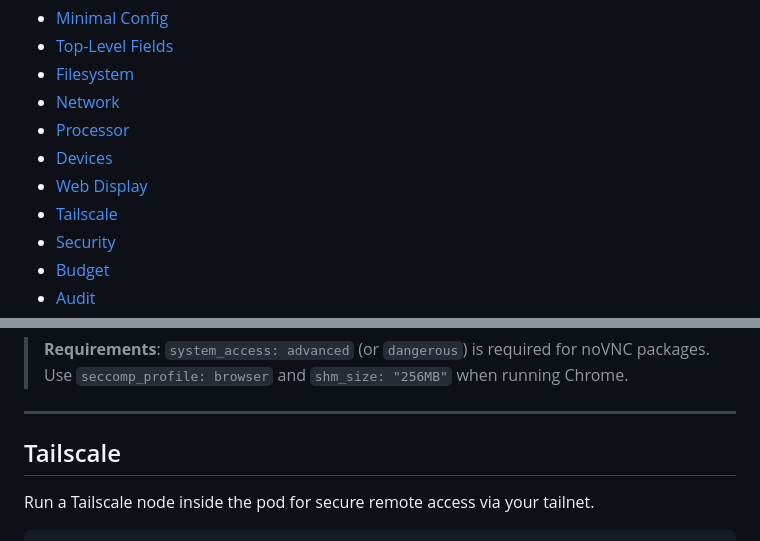
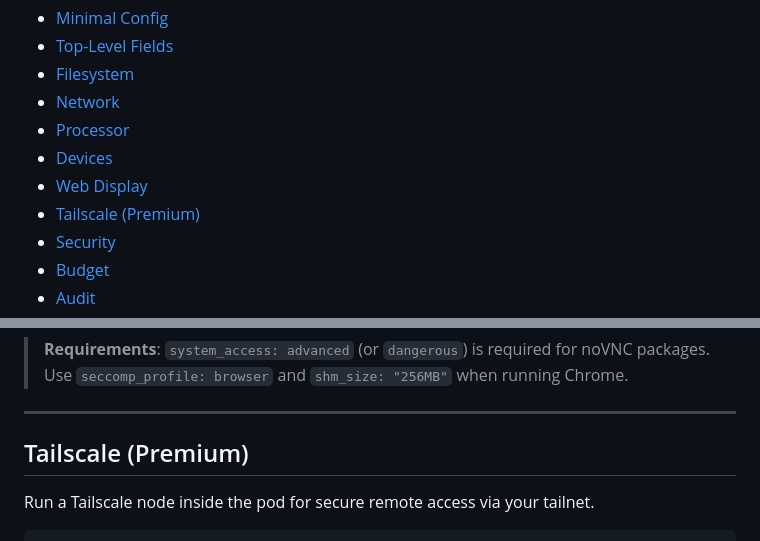
Before and after one commit to markamo/envpod-oss, a Markdown page: docs/POD-CONFIG.md, 2 parts joined by grey strips. Rendered like a GitHub page.

Commit message:
Mark Tailscale as Premium feature in POD-CONFIG docs

```diff
--- a/docs/POD-CONFIG.md
+++ b/docs/POD-CONFIG.md
@@ -21,7 +21,7 @@ Complete guide to `pod.yaml` — the configuration file that defines every aspec
 - [Processor](#processor)
 - [Devices](#devices)
 - [Web Display](#web-display)
-- [Tailscale](#tailscale)
+- [Tailscale (Premium)](#tailscale-premium)
 - [Security](#security)
 - [Budget](#budget)
 - [Audit](#audit)
@@ -672,7 +672,7 @@ Enable PulseAudio capture. Adds an Opus audio stream to the WebRTC session.
 
 ---
 
-## Tailscale
+## Tailscale (Premium)
 
 Run a Tailscale node inside the pod for secure remote access via your tailnet.
 
```
